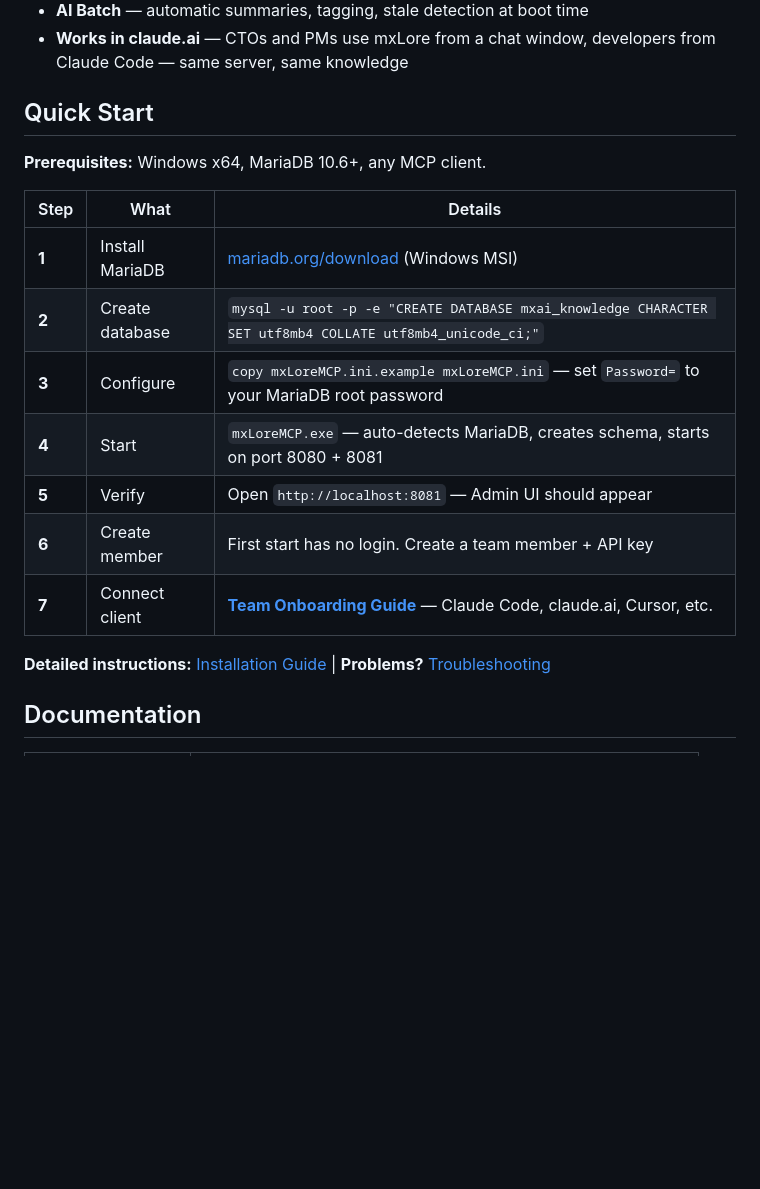
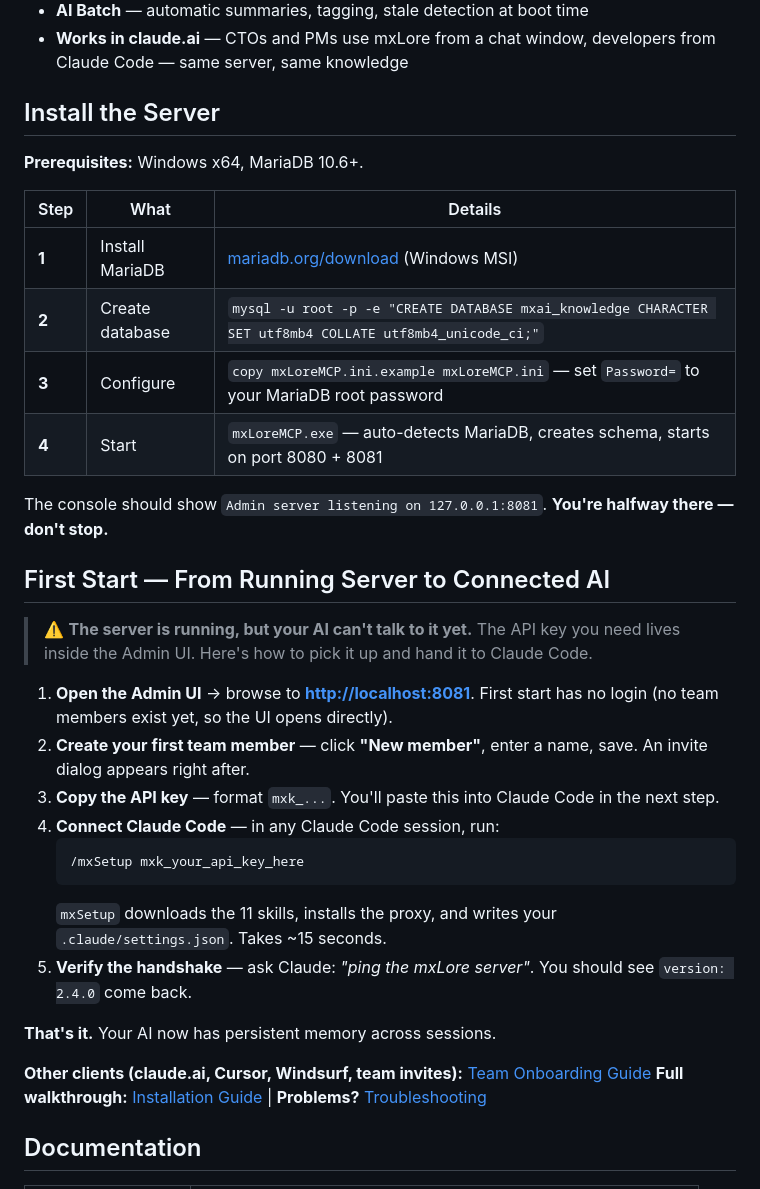
Before and after one commit to MicrotronX/mxLore, a Markdown page: README.md, the part around the change. Rendered like a GitHub page; blank space fills up the shorter version.

Commit message:
README: split Quick Start into Install + First Start with handoff callout
Prospect reported: "everything installed fine, but no single line
explaining what to do once everything is setup." Root cause: the Admin-UI
step (where the API key lives) was row 5 in a 7-row table that users scan
past. Split into two visible sections with a warning callout that names
the trap directly ("the server is running, but your AI can't talk to it
yet"). 5-step numbered handoff: open localhost:8081, new member, copy key,
/mxSetup, verify ping. Landing page (www.mxlore.dev) updated separately
with matching 4-step strip (Deploy -> Open Admin UI -> Connect -> Remembers).

````diff
--- a/README.md
+++ b/README.md
@@ -17,9 +17,9 @@ Self-hosted MCP server for AI-assisted software development. Stores architectura
 - **AI Batch** — automatic summaries, tagging, stale detection at boot time
 - **Works in claude.ai** — CTOs and PMs use mxLore from a chat window, developers from Claude Code — same server, same knowledge
 
-## Quick Start
+## Install the Server
 
-**Prerequisites:** Windows x64, MariaDB 10.6+, any MCP client.
+**Prerequisites:** Windows x64, MariaDB 10.6+.
 
 | Step | What | Details |
 |------|------|---------|
@@ -27,11 +27,28 @@ Self-hosted MCP server for AI-assisted software development. Stores architectura
 | **2** | Create database | `mysql -u root -p -e "CREATE DATABASE mxai_knowledge CHARACTER SET utf8mb4 COLLATE utf8mb4_unicode_ci;"` |
 | **3** | Configure | `copy mxLoreMCP.ini.example mxLoreMCP.ini` — set `Password=` to your MariaDB root password |
 | **4** | Start | `mxLoreMCP.exe` — auto-detects MariaDB, creates schema, starts on port 8080 + 8081 |
-| **5** | Verify | Open `http://localhost:8081` — Admin UI should appear |
-| **6** | Create member | First start has no login. Create a team member + API key |
-| **7** | Connect client | **[Team Onboarding Guide](docs/team-onboarding.md)** — Claude Code, claude.ai, Cursor, etc. |
 
-**Detailed instructions:** [Installation Guide](docs/installation.md) | **Problems?** [Troubleshooting](docs/troubleshooting.md)
+The console should show `Admin server listening on 127.0.0.1:8081`. **You're halfway there — don't stop.**
+
+## First Start — From Running Server to Connected AI
+
+> ⚠️ **The server is running, but your AI can't talk to it yet.** The API key you need lives inside the Admin UI. Here's how to pick it up and hand it to Claude Code.
+
+1. **Open the Admin UI** → browse to **<http://localhost:8081>**.
+   First start has no login (no team members exist yet, so the UI opens directly).
+2. **Create your first team member** — click **"New member"**, enter a name, save. An invite dialog appears right after.
+3. **Copy the API key** — format `mxk_...`. You'll paste this into Claude Code in the next step.
+4. **Connect Claude Code** — in any Claude Code session, run:
+   ```
+   /mxSetup mxk_your_api_key_here
+   ```
+   `mxSetup` downloads the 11 skills, installs the proxy, and writes your `.claude/settings.json`. Takes ~15 seconds.
+5. **Verify the handshake** — ask Claude: *"ping the mxLore server"*. You should see `version: 2.4.0` come back.
+
+**That's it.** Your AI now has persistent memory across sessions.
+
+**Other clients (claude.ai, Cursor, Windsurf, team invites):** [Team Onboarding Guide](docs/team-onboarding.md)
+**Full walkthrough:** [Installation Guide](docs/installation.md) | **Problems?** [Troubleshooting](docs/troubleshooting.md)
 
 ## Documentation
 
````
